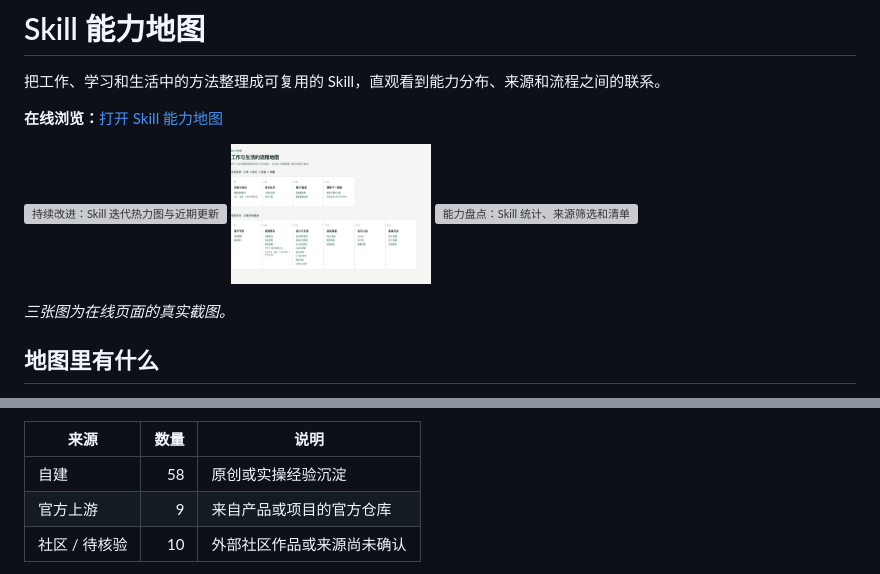
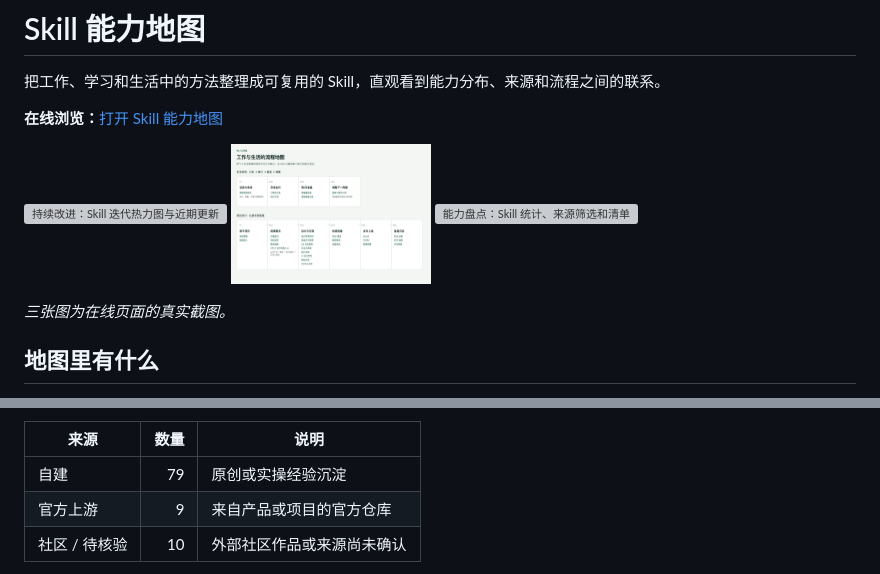
Before and after one commit to wanghoufan/alw-002-skill-system-map, a Markdown page: README.md, 2 parts joined by grey strips. Drawn GitHub-style; pictures changed too: assets/screenshots/工作与生活的流程地图.png; grey boxes are pictures that could not be loaded.

```diff
--- a/README.md
+++ b/README.md
@@ -30,7 +30,7 @@
 
 | 来源 | 数量 | 说明 |
 | --- | ---: | --- |
-| 自建 | 58 | 原创或实操经验沉淀 |
+| 自建 | 79 | 原创或实操经验沉淀 |
 | 官方上游 | 9 | 来自产品或项目的官方仓库 |
 | 社区 / 待核验 | 10 | 外部社区作品或来源尚未确认 |
 
```
Also changed, not shown: other parts of README.md (+1 -1 lines), README.en.md (+2 -2 lines), 5 other files.
